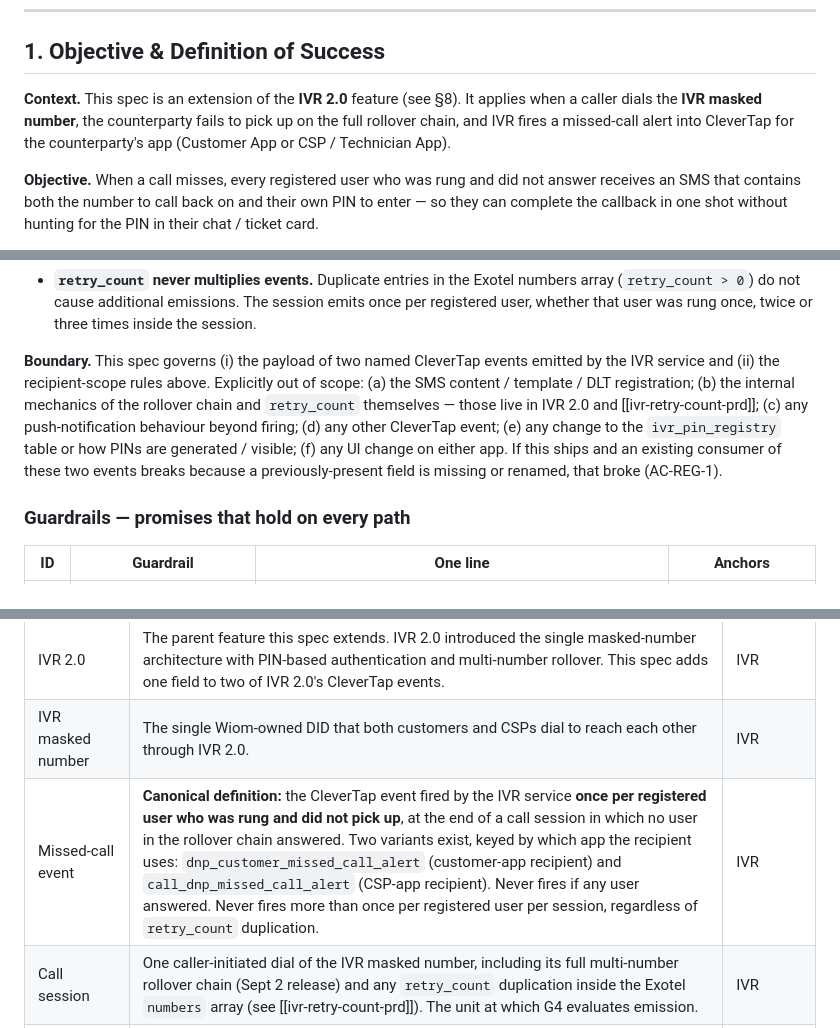
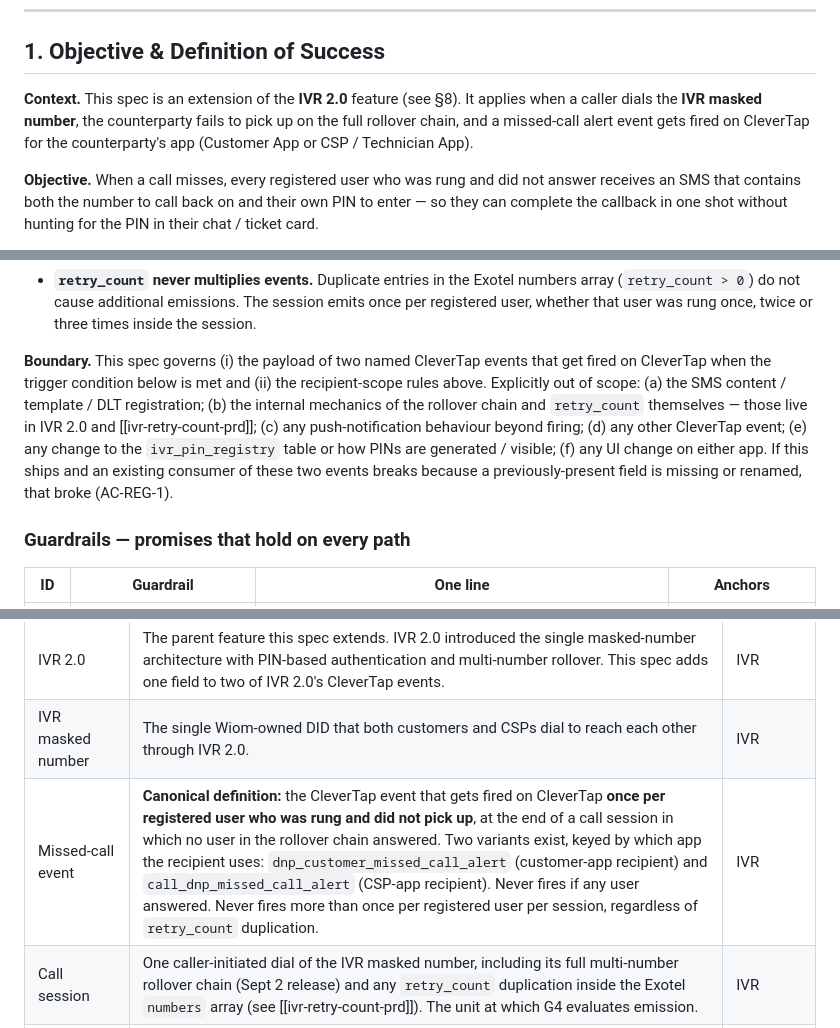
Before and after one commit to ashish-raj-wiom/ivr-missed-call-alert-pin-prd, a Markdown page: IVR_Missed_Call_Alert_PIN_PRD.md, 3 parts joined by grey strips. Drawn GitHub-style.

Commit message:
Reframe event-fire prose: event is the subject, not IVR service
Per PM: don't name IVR as the actor firing the event; write it as
event-side passive ('event gets fired on CleverTap when ...'). Three
spots edited — §1 Context, §1 Boundary, §8 Glossary Missed-call event.

```diff
--- a/IVR_Missed_Call_Alert_PIN_PRD.md
+++ b/IVR_Missed_Call_Alert_PIN_PRD.md
@@ -9,7 +9,7 @@
 
 ## 1. Objective & Definition of Success
 
-**Context.** This spec is an extension of the **IVR 2.0** feature (see §8). It applies when a caller dials the **IVR masked number**, the counterparty fails to pick up on the full rollover chain, and IVR fires a missed-call alert into CleverTap for the counterparty's app (Customer App or CSP / Technician App).
+**Context.** This spec is an extension of the **IVR 2.0** feature (see §8). It applies when a caller dials the **IVR masked number**, the counterparty fails to pick up on the full rollover chain, and a missed-call alert event gets fired on CleverTap for the counterparty's app (Customer App or CSP / Technician App).
 
 **Objective.** When a call misses, every registered user who was rung and did not answer receives an SMS that contains both the number to call back on and their own PIN to enter — so they can complete the callback in one shot without hunting for the PIN in their chat / ticket card.
 
@@ -21,7 +21,7 @@
 - **Alternate numbers do not receive an event.** The customer's alternate number and any other non-app-registered number in the rollover chain are not recipients of a CT event — those numbers have no app install to fire into.
 - **`retry_count` never multiplies events.** Duplicate entries in the Exotel numbers array (`retry_count > 0`) do not cause additional emissions. The session emits once per registered user, whether that user was rung once, twice or three times inside the session.
 
-**Boundary.** This spec governs (i) the payload of two named CleverTap events emitted by the IVR service and (ii) the recipient-scope rules above. Explicitly out of scope: (a) the SMS content / template / DLT registration; (b) the internal mechanics of the rollover chain and `retry_count` themselves — those live in IVR 2.0 and [[ivr-retry-count-prd]]; (c) any push-notification behaviour beyond firing; (d) any other CleverTap event; (e) any change to the `ivr_pin_registry` table or how PINs are generated / visible; (f) any UI change on either app. If this ships and an existing consumer of these two events breaks because a previously-present field is missing or renamed, that broke (AC-REG-1).
+**Boundary.** This spec governs (i) the payload of two named CleverTap events that get fired on CleverTap when the trigger condition below is met and (ii) the recipient-scope rules above. Explicitly out of scope: (a) the SMS content / template / DLT registration; (b) the internal mechanics of the rollover chain and `retry_count` themselves — those live in IVR 2.0 and [[ivr-retry-count-prd]]; (c) any push-notification behaviour beyond firing; (d) any other CleverTap event; (e) any change to the `ivr_pin_registry` table or how PINs are generated / visible; (f) any UI change on either app. If this ships and an existing consumer of these two events breaks because a previously-present field is missing or renamed, that broke (AC-REG-1).
 
 ### Guardrails — promises that hold on every path
 
@@ -163,7 +163,7 @@ No new parameters are introduced by this spec. The behaviour is deterministic on
 |---|---|---|
 | IVR 2.0 | The parent feature this spec extends. IVR 2.0 introduced the single masked-number architecture with PIN-based authentication and multi-number rollover. This spec adds one field to two of IVR 2.0's CleverTap events. | IVR |
 | IVR masked number | The single Wiom-owned DID that both customers and CSPs dial to reach each other through IVR 2.0. | IVR |
-| Missed-call event | **Canonical definition:** the CleverTap event fired by the IVR service **once per registered user who was rung and did not pick up**, at the end of a call session in which no user in the rollover chain answered. Two variants exist, keyed by which app the recipient uses: `dnp_customer_missed_call_alert` (customer-app recipient) and `call_dnp_missed_call_alert` (CSP-app recipient). Never fires if any user answered. Never fires more than once per registered user per session, regardless of `retry_count` duplication. | IVR |
+| Missed-call event | **Canonical definition:** the CleverTap event that gets fired on CleverTap **once per registered user who was rung and did not pick up**, at the end of a call session in which no user in the rollover chain answered. Two variants exist, keyed by which app the recipient uses: `dnp_customer_missed_call_alert` (customer-app recipient) and `call_dnp_missed_call_alert` (CSP-app recipient). Never fires if any user answered. Never fires more than once per registered user per session, regardless of `retry_count` duplication. | IVR |
 | Call session | One caller-initiated dial of the IVR masked number, including its full multi-number rollover chain (Sept 2 release) and any `retry_count` duplication inside the Exotel `numbers` array (see [[ivr-retry-count-prd]]). The unit at which G4 evaluates emission. | IVR |
 | Registered user | An app user (customer or CSP) whose registered mobile number is a number in the rollover chain. Alternate numbers (e.g. the customer's alternate) and hand-typed numbers with no app install behind them are not registered users and never receive a missed-call event. | IVR |
 | Rollover chain | The ordered list of numbers the Exotel Connect applet is asked to dial in one call session. Customer-initiated: Technician → Manager → Owner (up to 3). CSP-initiated: customer's primary → customer's alternate (up to 2). May be expanded by `retry_count` duplication before it reaches Exotel. | IVR |
```
